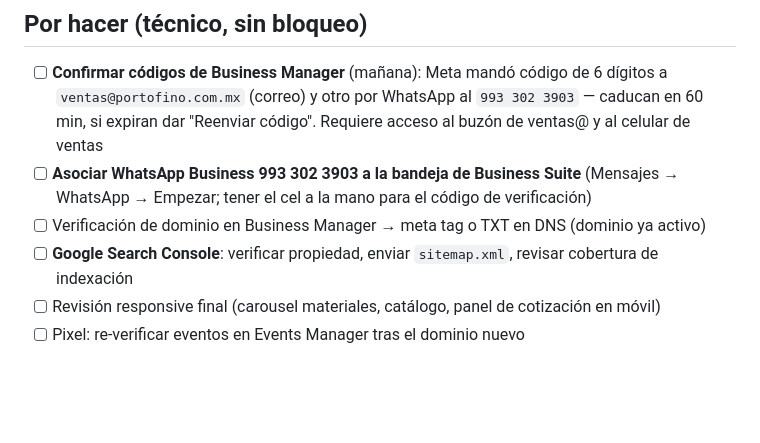
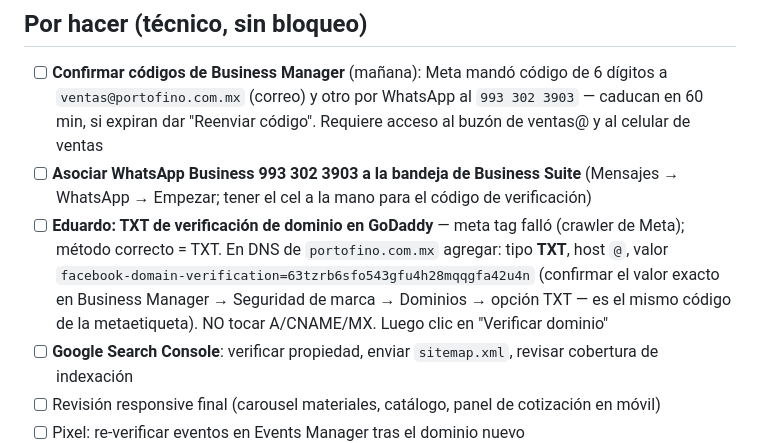
Before and after one commit to unknownshopper/portofino, a Markdown page: TODO.md, the part around the change. Rendered like a GitHub page; blank space fills up the shorter version.

Commit message:
TODO: pendiente Eduardo — TXT facebook-domain-verification en GoDaddy

```diff
--- a/TODO.md
+++ b/TODO.md
@@ -19,7 +19,7 @@
 
 - [ ] **Confirmar códigos de Business Manager** (mañana): Meta mandó código de 6 dígitos a `ventas@portofino.com.mx` (correo) y otro por WhatsApp al `993 302 3903` — caducan en 60 min, si expiran dar "Reenviar código". Requiere acceso al buzón de ventas@ y al celular de ventas
 - [ ] **Asociar WhatsApp Business 993 302 3903 a la bandeja de Business Suite** (Mensajes → WhatsApp → Empezar; tener el cel a la mano para el código de verificación)
-- [ ] Verificación de dominio en Business Manager → meta tag o TXT en DNS (dominio ya activo)
+- [ ] **Eduardo: TXT de verificación de dominio en GoDaddy** — meta tag falló (crawler de Meta); método correcto = TXT. En DNS de `portofino.com.mx` agregar: tipo **TXT**, host `@`, valor `facebook-domain-verification=63tzrb6sfo543gfu4h28mqqgfa42u4n` (confirmar el valor exacto en Business Manager → Seguridad de marca → Dominios → opción TXT — es el mismo código de la metaetiqueta). NO tocar A/CNAME/MX. Luego clic en "Verificar dominio"
 - [ ] **Google Search Console**: verificar propiedad, enviar `sitemap.xml`, revisar cobertura de indexación
 - [ ] Revisión responsive final (carousel materiales, catálogo, panel de cotización en móvil)
 - [ ] Pixel: re-verificar eventos en Events Manager tras el dominio nuevo
```
